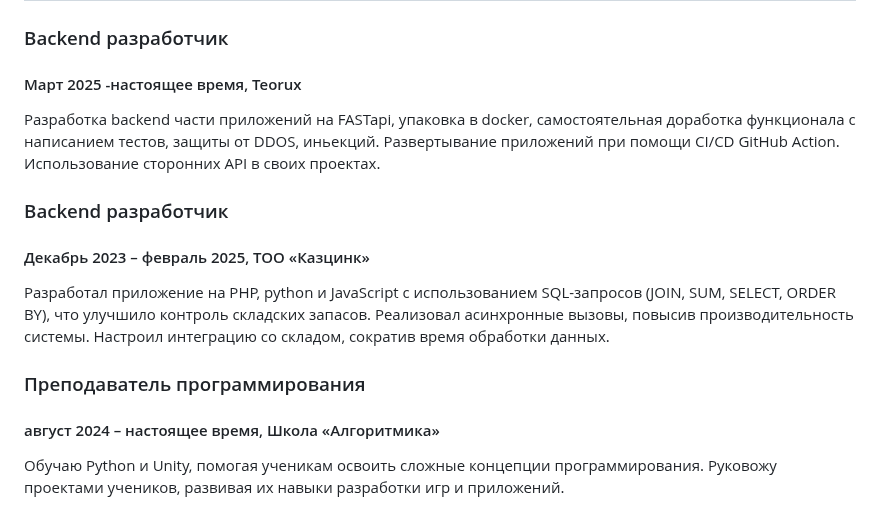
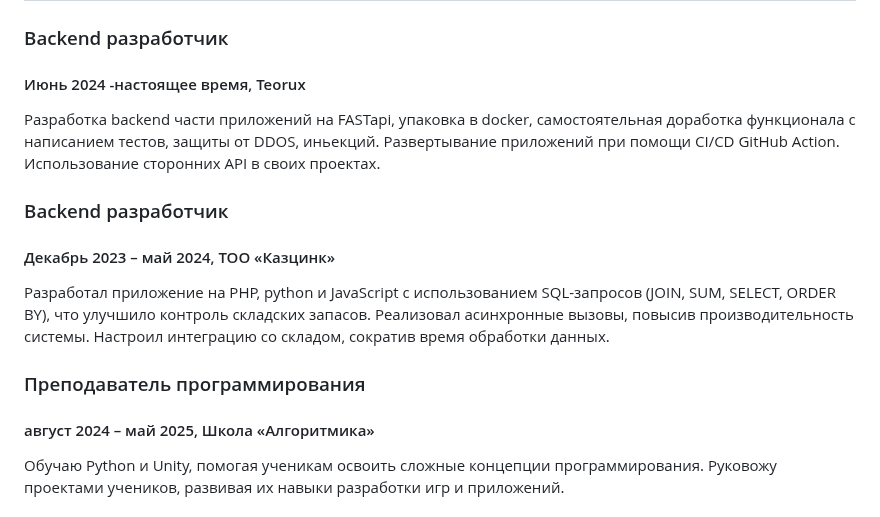
Before and after one commit to AlexXxShurik/AlexXxShurik, a Markdown page: README.md, the part around the change. GitHub-like rendering.

```diff
--- a/README.md
+++ b/README.md
@@ -17,17 +17,17 @@ Python, JavaScript, Django, FASTapi, Docker, Selenium, Redis, Nginx, CI/CD, SQL,
 ## Опыт работы
 
 ### Backend разработчик
-#### Март 2025 -настоящее время, Teorux
+#### Июнь 2024 -настоящее время, Teorux
 Разработка backend части приложений на FASTapi, упаковка в docker, самостоятельная доработка функционала с написанием тестов, защиты от DDOS, иньекций.
 Развертывание приложений при помощи CI/CD GitHub Action.
 Использование сторонних API в своих проектах.
 ### Backend разработчик
-#### Декабрь 2023 – февраль 2025, ТОО «Казцинк»
+#### Декабрь 2023 – май 2024, ТОО «Казцинк»
 Разработал приложение на PHP, python и JavaScript с использованием SQL-запросов (JOIN, SUM, SELECT, ORDER BY), что улучшило контроль складских запасов.
 Реализовал асинхронные вызовы, повысив производительность системы.
 Настроил интеграцию со складом, сократив время обработки данных.
 ### Преподаватель программирования
-#### август 2024 – настоящее время, Школа «Алгоритмика»
+#### август 2024 – май 2025, Школа «Алгоритмика»
 Обучаю Python и Unity, помогая ученикам освоить сложные концепции программирования.
 Руковожу проектами учеников, развивая их навыки разработки игр и приложений.
 ### Freelance
```
